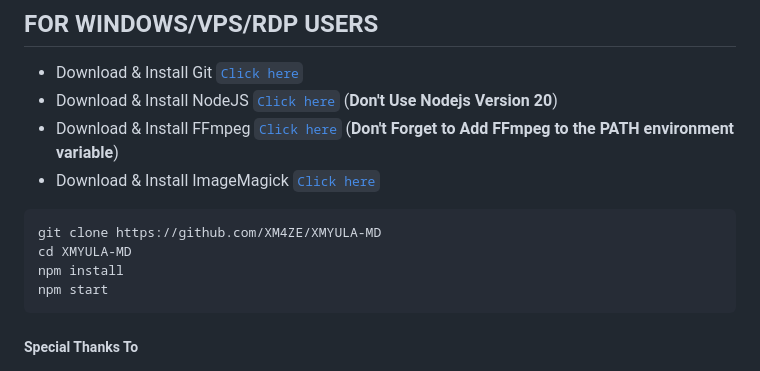
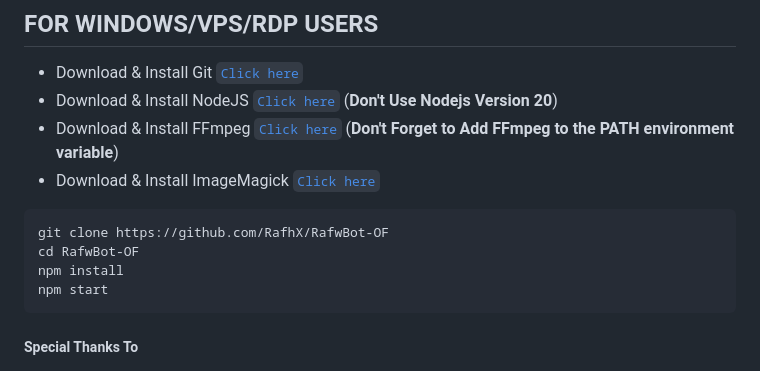
Before and after one commit to RafhX/RafwBot-OF, a Markdown page: README.md, the part around the change. Drawn GitHub-style.

````diff
--- a/README.md
+++ b/README.md
@@ -98,8 +98,8 @@ global.maximus = '' // [OPSIONAL] isi dengan link thumbnail kalian. link ini aka
 * Download & Install ImageMagick [`Click here`](https://imagemagick.org/script/download.php)
 
 ```bash
-git clone https://github.com/XM4ZE/XMYULA-MD
-cd XMYULA-MD
+git clone https://github.com/RafhX/RafwBot-OF
+cd RafwBot-OF
 npm install
 npm start
 ```
````
